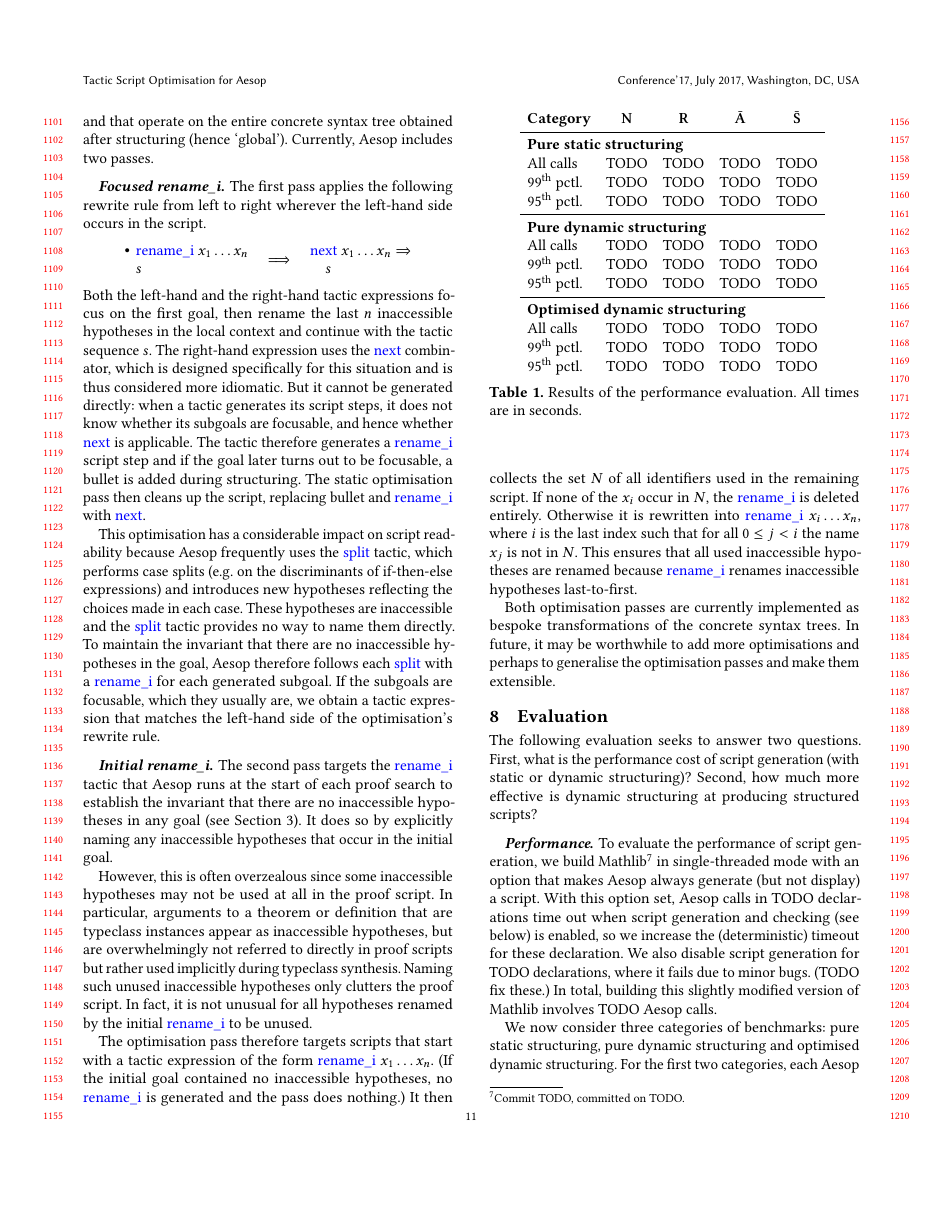
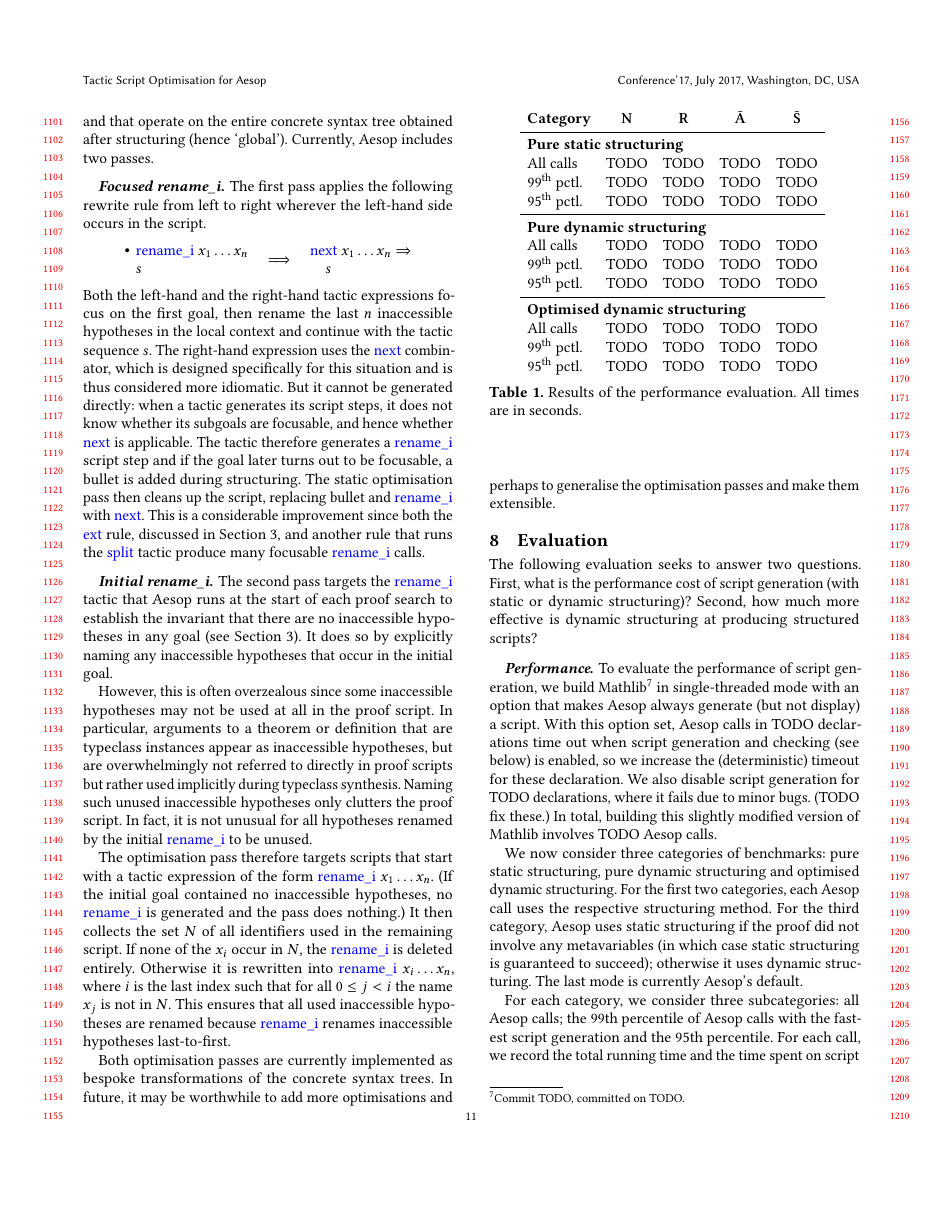
Before and after one commit to JLimperg/paper-aesop-script, a LaTeX paper (paper.tex): page 11 of 13. Compiled offline with pdfLaTeX.

Commit message:
Replace split/rename_i discussion with reference to ext

```diff
--- a/paper.tex
+++ b/paper.tex
@@ -882,11 +882,7 @@ The right-hand expression uses the $\tac{next}$ combinator, which is designed sp
 But it cannot be generated directly: when a tactic generates its script steps, it does not know whether its subgoals are focusable, and hence whether $\tac{next}$ is applicable.
 The tactic therefore generates a $\tac{rename\_i}$ script step and if the goal later turns out to be focusable, a bullet is added during structuring.
 The static optimisation pass then cleans up the script, replacing bullet and $\tac{rename\_i}$ with $\tac{next}$.
-
-This optimisation has a considerable impact on script readability because Aesop frequently uses the $\tac{split}$ tactic, which performs case splits (e.g.\ on the discriminants of if-then-else expressions) and introduces new hypotheses reflecting the choices made in each case.
-These hypotheses are inaccessible and the $\tac{split}$ tactic provides no way to name them directly.
-To maintain the invariant that there are no inaccessible hypotheses in the goal, Aesop therefore follows each $\tac{split}$ with a $\tac{rename\_i}$ for each generated subgoal.
-If the subgoals are focusable, which they usually are, we obtain a tactic expression that matches the left-hand side of the optimisation's rewrite rule.
+This is a considerable improvement since both the $\tac{ext}$ rule, discussed in Section~\ref{sec:generation}, and another rule that runs the \tac{split} tactic produce many focusable \tac{rename\_i} calls.
 
 \paragraph{Initial rename\_i}
 The second pass targets the $\tac{rename\_i}$ tactic that Aesop runs at the start of each proof search to establish the invariant that there are no inaccessible hypotheses in any goal (see Section~\ref{sec:generation}).
```
